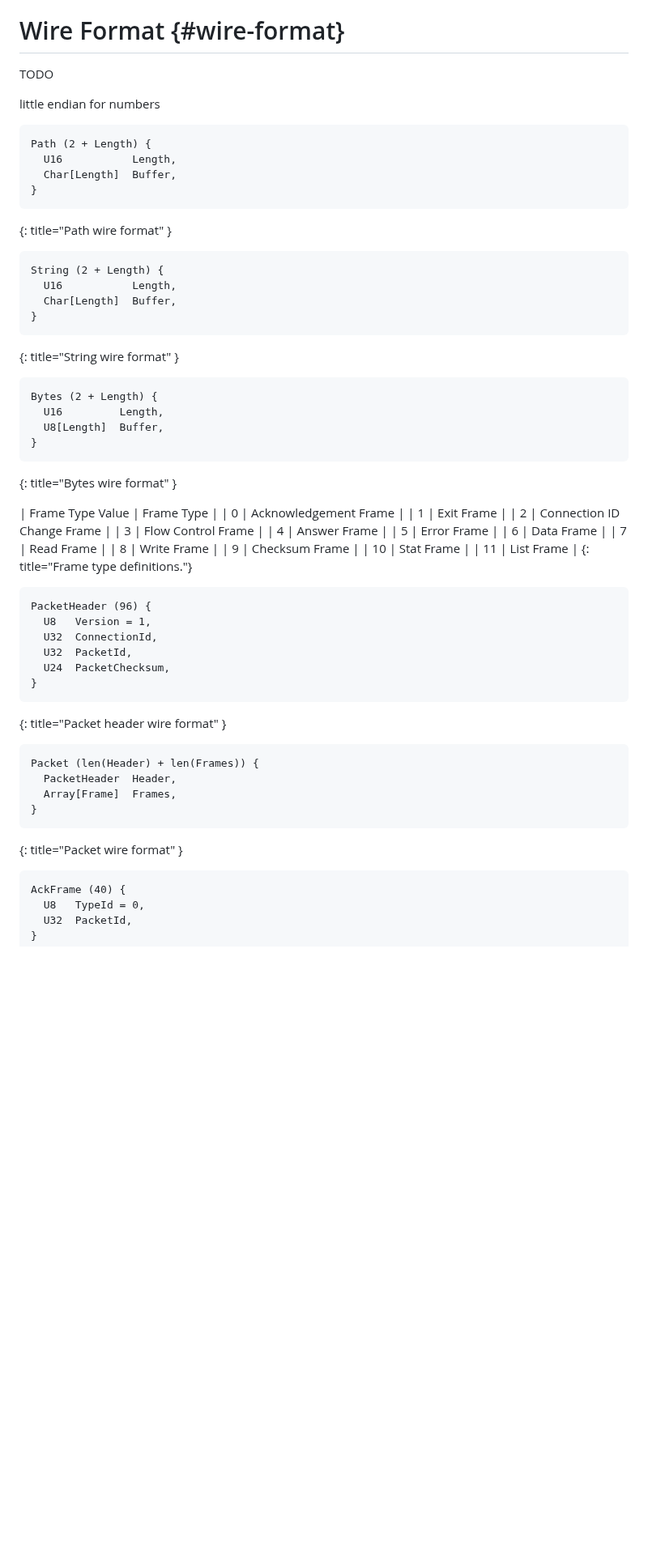
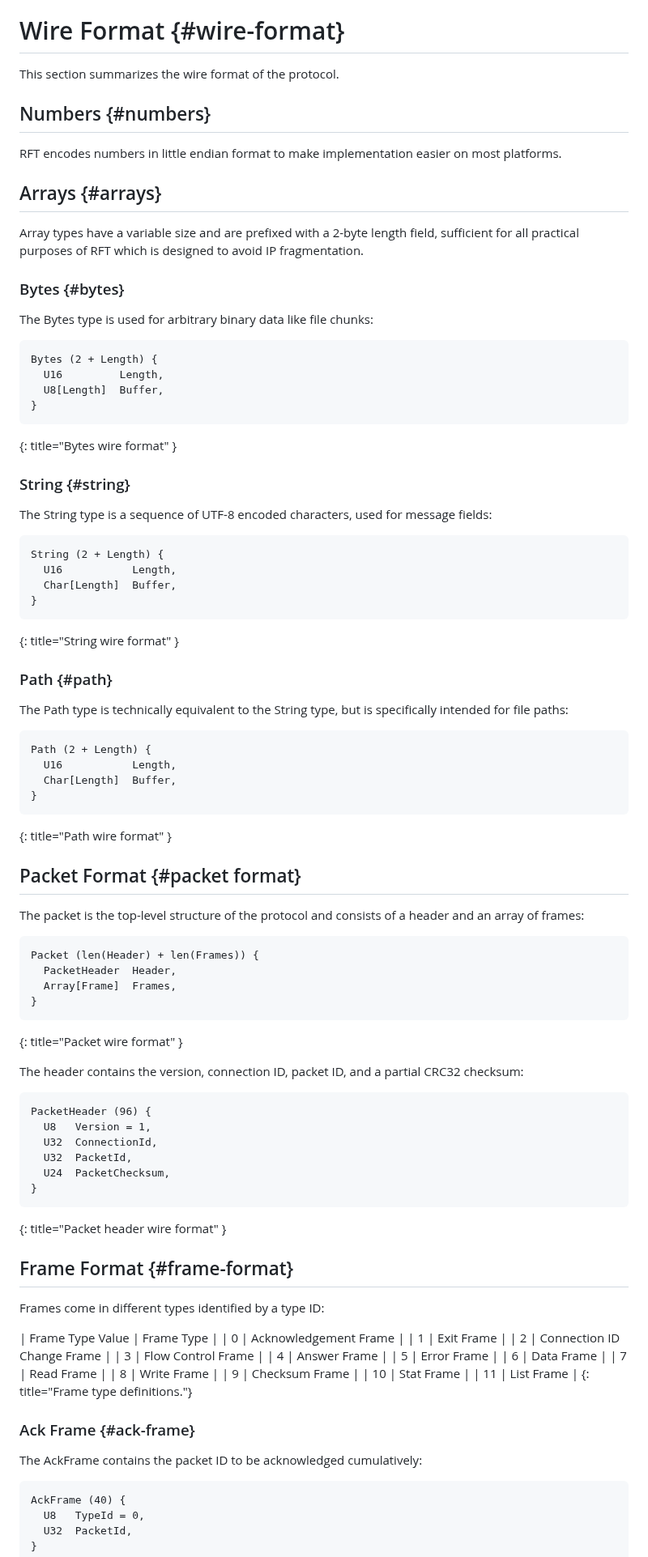
Before and after one commit to nStangl/robust-file-transfer, a Markdown page: rft.md, the part around one of its changes. Shown at 81% size. GitHub-like rendering; blank space fills up the shorter version.

Commit message:
feat(spec): fill in blanks in wire format section
Signed-off-by: Sandro-Alessio Gierens <sandro@gierens.de>

```diff
--- a/rft.md
+++ b/rft.md
@@ -1053,9 +1053,48 @@ TODO
 
 # Wire Format {#wire-format}
 
-TODO
+This section summarizes the wire format of the protocol.
 
-little endian for numbers
+## Numbers {#numbers}
+
+RFT encodes numbers in little endian format to make implementation easier on
+most platforms.
+
+## Arrays {#arrays}
+
+Array types have a variable size and are prefixed with a 2-byte length field,
+sufficient for all practical purposes of RFT which is designed to avoid
+IP fragmentation.
+
+### Bytes {#bytes}
+
+The Bytes type is used for arbitrary binary data like file chunks:
+
+~~~~ language-REPLACE/DELETE
+Bytes (2 + Length) {
+  U16         Length,
+  U8[Length]  Buffer,
+}
+~~~~
+{: title="Bytes wire format" }
+
+### String {#string}
+
+The String type is a sequence of UTF-8 encoded characters, used for message
+fields:
+
+~~~~ language-REPLACE/DELETE
+String (2 + Length) {
+  U16           Length,
+  Char[Length]  Buffer,
+}
+~~~~
+{: title="String wire format" }
+
+### Path {#path}
+
+The Path type is technically equivalent to the String type, but is
+specifically intended for file paths:
 
 ~~~~ language-REPLACE/DELETE
 Path (2 + Length) {
@@ -1065,21 +1104,35 @@ Path (2 + Length) {
 ~~~~
 {: title="Path wire format" }
 
+## Packet Format {#packet format}
+
+The packet is the top-level structure of the protocol and consists of a
+header and an array of frames:
+
 ~~~~ language-REPLACE/DELETE
-String (2 + Length) {
-  U16           Length,
-  Char[Length]  Buffer,
+Packet (len(Header) + len(Frames)) {
+  PacketHeader  Header,
+  Array[Frame]  Frames,
 }
 ~~~~
-{: title="String wire format" }
+{: title="Packet wire format" }
+
+The header contains the version, connection ID, packet ID, and a partial
+CRC32 checksum:
 
 ~~~~ language-REPLACE/DELETE
-Bytes (2 + Length) {
-  U16         Length,
-  U8[Length]  Buffer,
+PacketHeader (96) {
+  U8   Version = 1,
+  U32  ConnectionId,
+  U32  PacketId,
+  U24  PacketChecksum,
 }
 ~~~~
-{: title="Bytes wire format" }
+{: title="Packet header wire format" }
+
+## Frame Format {#frame-format}
+
+Frames come in different types identified by a type ID:
 
 | Frame Type Value | Frame Type                 |
 |  0               | Acknowledgement Frame      |
@@ -1096,23 +1149,9 @@ Bytes (2 + Length) {
 | 11               | List Frame                 |
 {: title="Frame type definitions."}
 
-~~~~ language-REPLACE/DELETE
-PacketHeader (96) {
-  U8   Version = 1,
-  U32  ConnectionId,
-  U32  PacketId,
-  U24  PacketChecksum,
-}
-~~~~
-{: title="Packet header wire format" }
+### Ack Frame {#ack-frame}
 
-~~~~ language-REPLACE/DELETE
-Packet (len(Header) + len(Frames)) {
-  PacketHeader  Header,
-  Array[Frame]  Frames,
-}
-~~~~
-{: title="Packet wire format" }
+The AckFrame contains the packet ID to be acknowledged cumulatively:
 
 ~~~~ language-REPLACE/DELETE
 AckFrame (40) {
```
Also changed, not shown: other parts of rft.md (+52 -0 lines).
